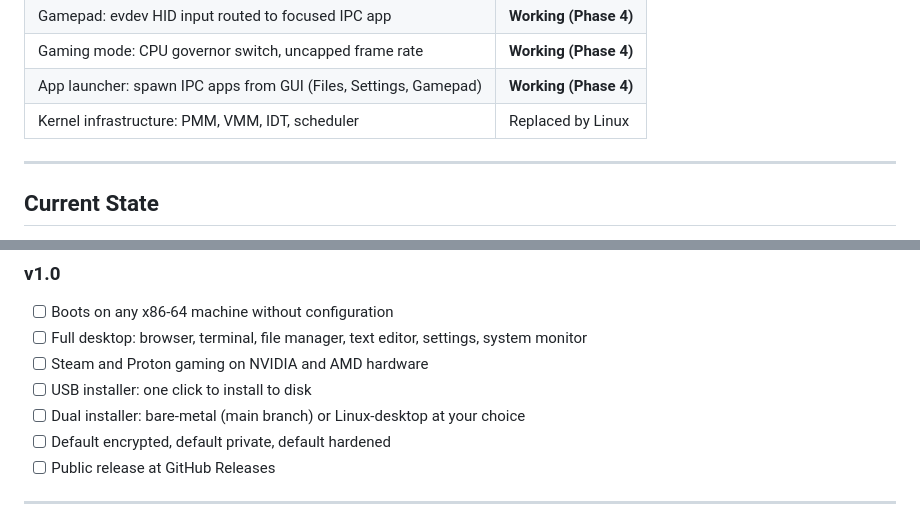
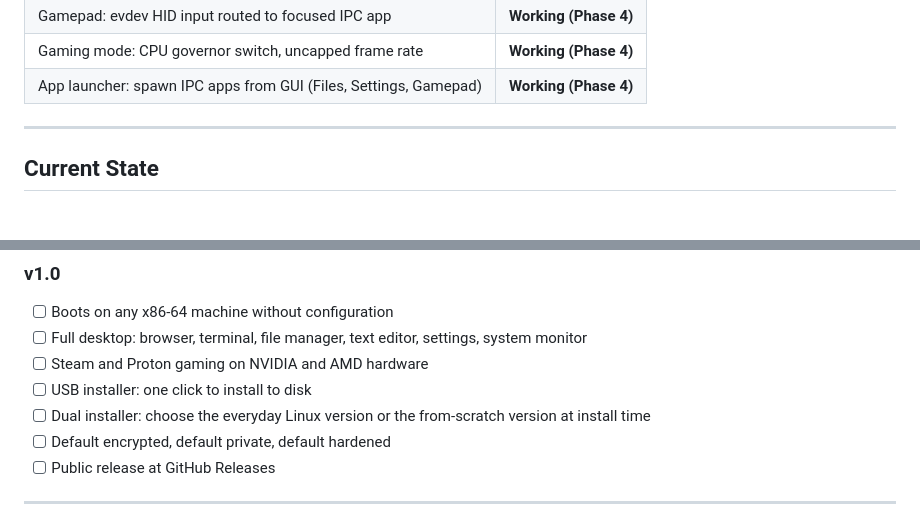
Before and after one commit to Hensonam23/FiFi_OS, a Markdown page: README.md, 2 parts joined by grey strips. Rendered like a GitHub page.

```diff
--- a/README.md
+++ b/README.md
@@ -64,7 +55,6 @@ Everything visible transfers. Only the kernel layer is replaced:
 | Gamepad: evdev HID input routed to focused IPC app | **Working (Phase 4)** |
 | Gaming mode: CPU governor switch, uncapped frame rate | **Working (Phase 4)** |
 | App launcher: spawn IPC apps from GUI (Files, Settings, Gamepad) | **Working (Phase 4)** |
-| Kernel infrastructure: PMM, VMM, IDT, scheduler | Replaced by Linux |
 
 ---
 
@@ -185,7 +175,7 @@ The window manager was reworked so overlapping app windows layer cleanly with no
 - [ ] Full desktop: browser, terminal, file manager, text editor, settings, system monitor
 - [ ] Steam and Proton gaming on NVIDIA and AMD hardware
 - [ ] USB installer: one click to install to disk
-- [ ] Dual installer: bare-metal (main branch) or Linux-desktop at your choice
+- [ ] Dual installer: choose the everyday Linux version or the from-scratch version at install time
 - [ ] Default encrypted, default private, default hardened
 - [ ] Public release at GitHub Releases
 
```
Also changed, not shown: other parts of README.md (+8 -24 lines).
